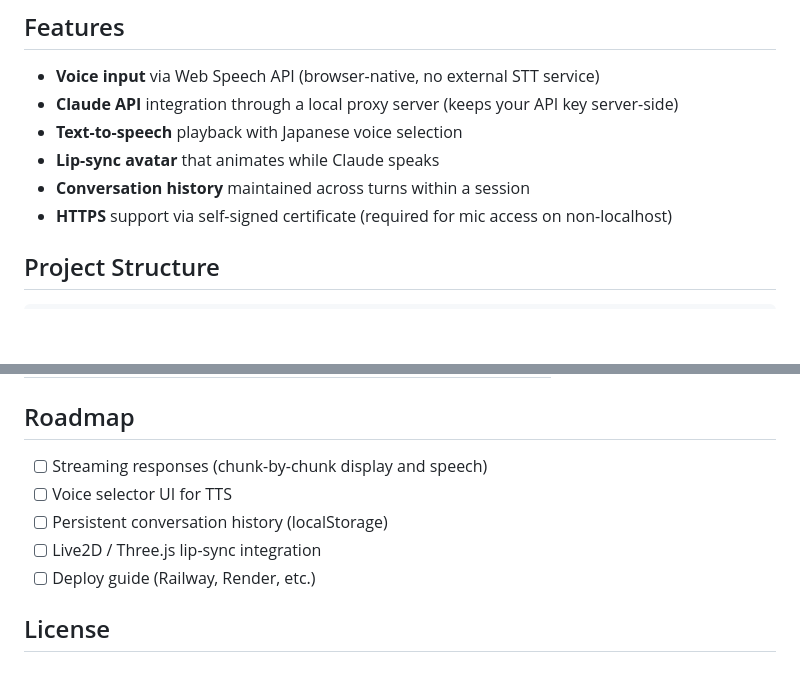
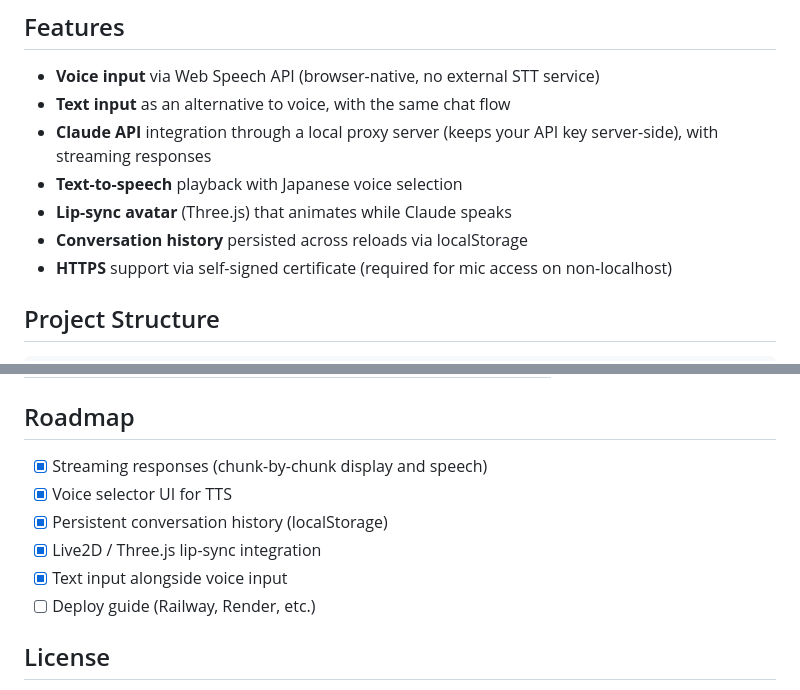
Before and after one commit to cmc-labo/ai-voice-assistant, a Markdown page: README.md, 2 parts joined by grey strips. GitHub-like rendering; blank space fills up the shorter version.

```diff
--- a/README.md
+++ b/README.md
@@ -7,10 +7,11 @@ A minimal web app that lets you speak to Claude and hear its response — powere
 ## Features
 
 - **Voice input** via Web Speech API (browser-native, no external STT service)
-- **Claude API** integration through a local proxy server (keeps your API key server-side)
+- **Text input** as an alternative to voice, with the same chat flow
+- **Claude API** integration through a local proxy server (keeps your API key server-side), with streaming responses
 - **Text-to-speech** playback with Japanese voice selection
-- **Lip-sync avatar** that animates while Claude speaks
-- **Conversation history** maintained across turns within a session
+- **Lip-sync avatar** (Three.js) that animates while Claude speaks
+- **Conversation history** persisted across reloads via localStorage
 - **HTTPS** support via self-signed certificate (required for mic access on non-localhost)
 
 ## Project Structure
@@ -115,10 +116,11 @@ The Express server in `server.js` keeps the API key on the server side and acts
 
 ## Roadmap
 
-- [ ] Streaming responses (chunk-by-chunk display and speech)
-- [ ] Voice selector UI for TTS
-- [ ] Persistent conversation history (localStorage)
-- [ ] Live2D / Three.js lip-sync integration
+- [x] Streaming responses (chunk-by-chunk display and speech)
+- [x] Voice selector UI for TTS
+- [x] Persistent conversation history (localStorage)
+- [x] Live2D / Three.js lip-sync integration
+- [x] Text input alongside voice input
 - [ ] Deploy guide (Railway, Render, etc.)
 
 ## License
```
